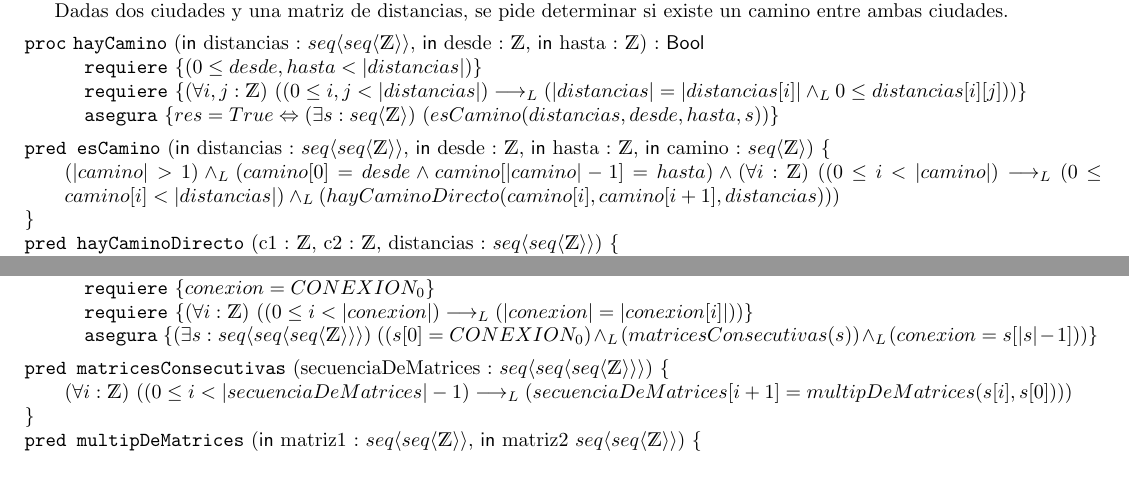
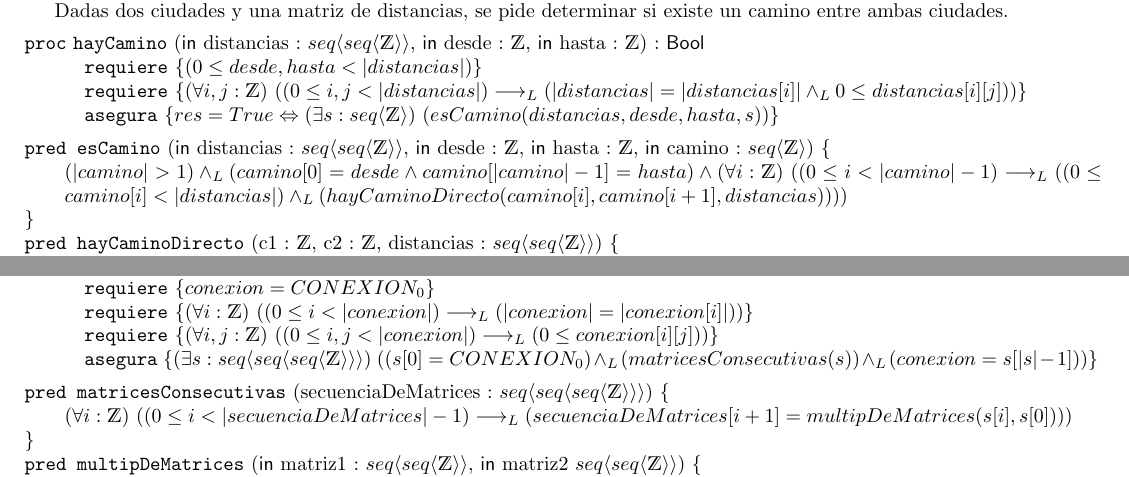
Before and after one commit to Marco10602/Tp1Algo, a LaTeX document (main.tex): two parts of pages 2 and 3 of 6, joined at a grey line, cut so that both start at the same text. Compiled offline with pdfLaTeX.

Commit message:
1.4 y 1.3 detalles

```diff
--- a/main.tex
+++ b/main.tex
@@ -73,7 +73,7 @@ Dadas dos ciudades y una matriz de distancias, se pide determinar si existe un c
 	\asegura{res = True \Leftrightarrow {\existe[unalinea]{s}{\TLista{\ent}}{esCamino(distancias, desde, hasta, s)}}}
 \end{proc}
 
-\pred{esCamino}{\In distancias : \TLista{\TLista{\ent}}, \In desde : \ent, \In hasta : \ent, \In camino : \TLista{\ent}}{(|camino| > 1) \yLuego (camino[0] = desde \land camino[|camino|-1] = hasta) \land \paraTodo[unalinea]{i}{\ent}{(0 \leq i < |camino|) \implicaLuego (0 \leq camino[i]<|distancias|) \yLuego (hayCaminoDirecto(camino[i],camino[i+1],distancias))}}
+\pred{esCamino}{\In distancias : \TLista{\TLista{\ent}}, \In desde : \ent, \In hasta : \ent, \In camino : \TLista{\ent}}{(|camino| > 1) \yLuego (camino[0] = desde \land camino[|camino|-1] = hasta) \land \paraTodo[unalinea]{i}{\ent}{(0 \leq i < |camino|-1) \implicaLuego ((0 \leq camino[i]<|distancias|) \yLuego (hayCaminoDirecto(camino[i],camino[i+1],distancias)))}}
 
 \pred{hayCaminoDirecto}{c1 : \ent, c2 : \ent, distancias : \TLista{\TLista{\ent}}}{distancias[c1][c2] \neq 0}
 
@@ -91,6 +91,7 @@ Notar que la multiplicación de una matriz de conexión de orden 1 consigo misma
 \begin{proc}{cantidadCaminosNSaltos}{\Inout conexión : \TLista{\TLista{\ent}}, \In n : \ent}{\TLista{\TLista{\ent}}}
 	\requiere{conexion = CONEXION_0}
 	\requiere{\paraTodo[unalinea]{i}{\ent}{(0 \leq i < |conexion|) \implicaLuego (|conexion| = |conexion[i]|)}}
+ 	\requiere{\paraTodo[unalinea]{i,j}{\ent}{(0 \leq i,j < |conexion|) \implicaLuego (0\leq conexion[i][j])}}
 	\asegura{\existe[unalinea]{s}{\TLista{\TLista{\TLista{\ent}}}}{(s[0] = CONEXION_0) \yLuego (matricesConsecutivas(s)) \yLuego (conexion = s[|s| - 1])}}
 \end{proc}
 
```
